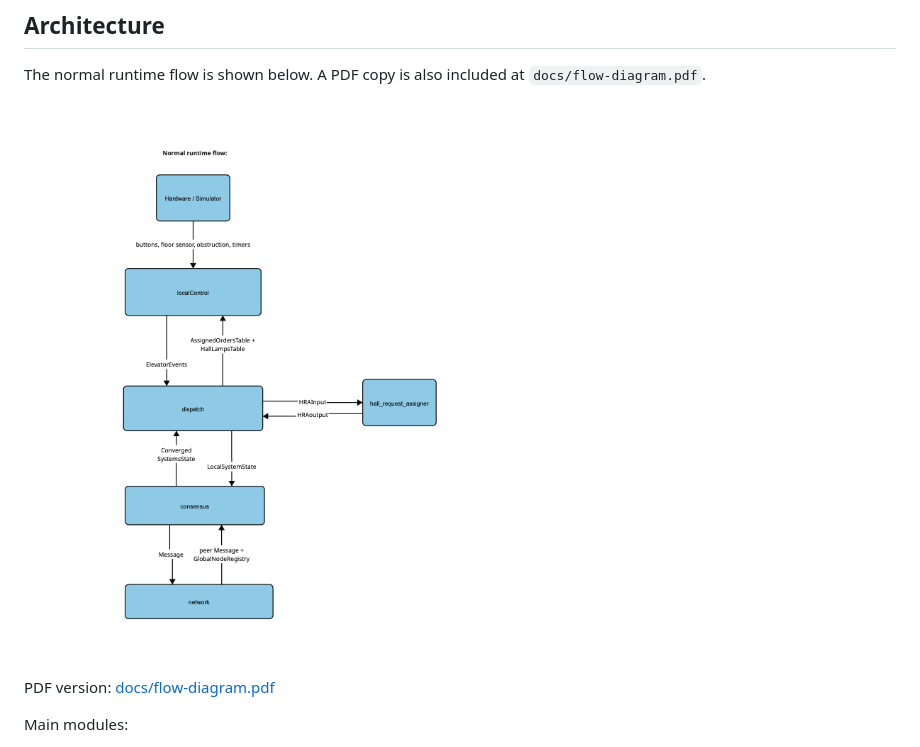
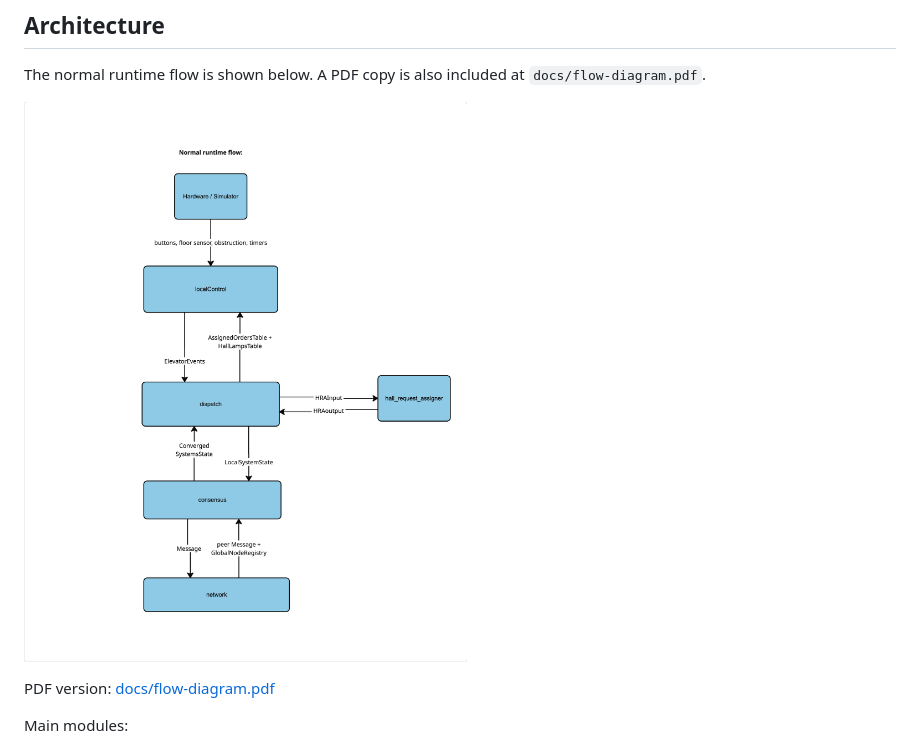
Before and after one commit to JesperVigtel/TTK4145_Sanntid, a Markdown page: README.md, the part around the change. GitHub-like rendering; pictures changed too: docs/flow-diagram.jpg (added), docs/flow-diagram.png (deleted).

Commit message:
Changed docs to jpg

```diff
--- a/README.md
+++ b/README.md
@@ -73,7 +73,7 @@ differently:
 The normal runtime flow is shown below. A PDF copy is also included at
 `docs/flow-diagram.pdf`.
 
-![System flow diagram](docs/flow-diagram.png)
+![System flow diagram](docs/flow-diagram.jpg)
 
 PDF version: [docs/flow-diagram.pdf](docs/flow-diagram.pdf)
 
```
Also changed, not shown: 2 other files.
